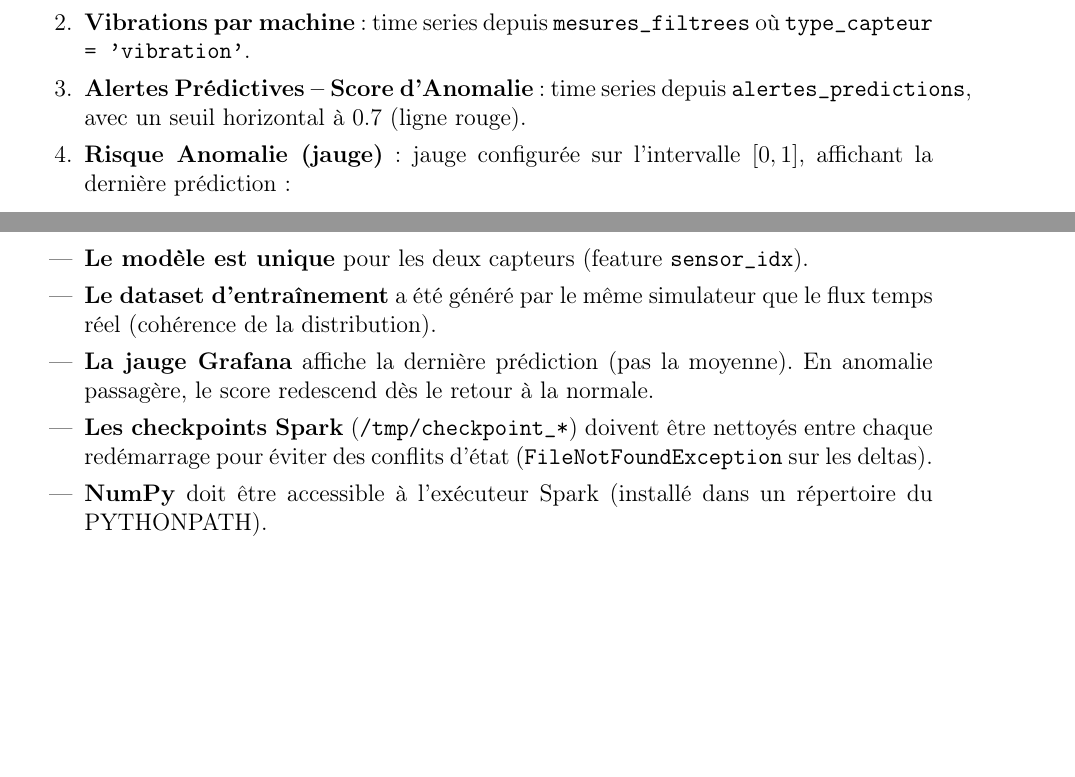
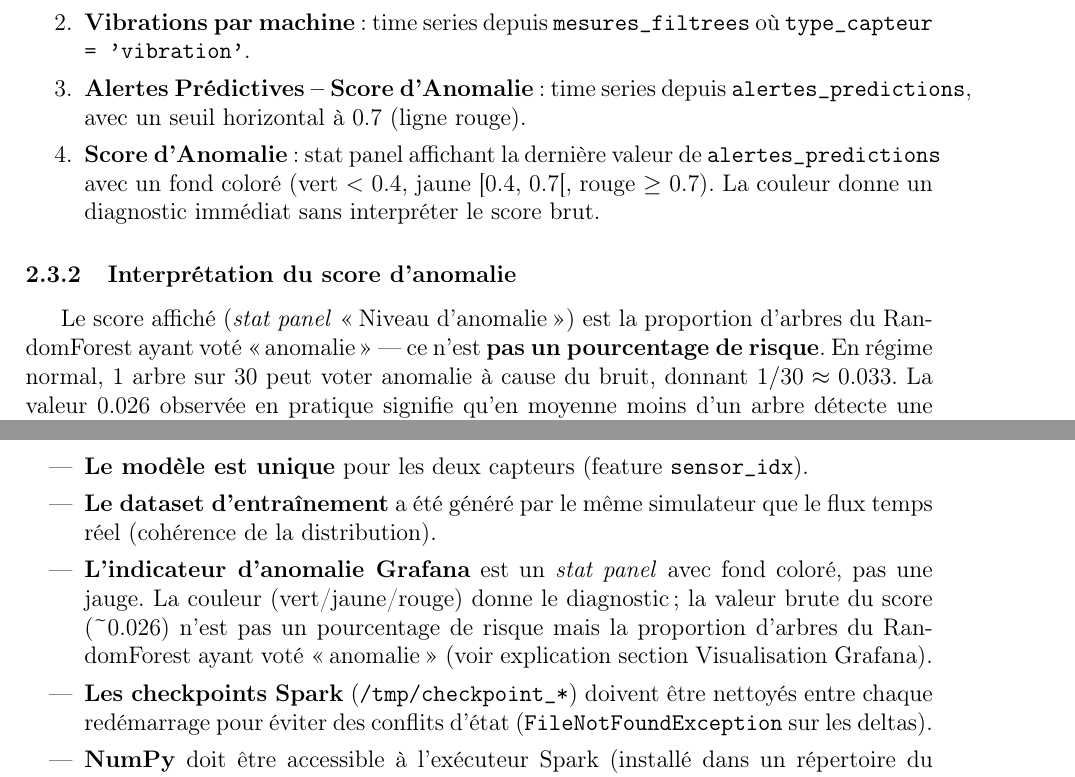
Before and after one commit to THEGENTLEMAN31/raffinerie-iot, a LaTeX document (rapport_projet.tex): two parts of pages 14 and 22 of 23, joined at a grey line, cut so that both start at the same text, the shorter picture padded with empty space. Compiled offline with pdfLaTeX.

Commit message:
stat panel: jauge remplacee par indicateur colore + explication score dans le doc

```diff
--- a/rapport_projet.tex
+++ b/rapport_projet.tex
@@ -474,8 +474,9 @@ Le dashboard contient 4 panels :
     \item \textbf{Température par machine} : time series depuis \texttt{mesures\_filtrees} où \texttt{type\_capteur = 'temperature'}.
     \item \textbf{Vibrations par machine} : time series depuis \texttt{mesures\_filtrees} où \texttt{type\_capteur = 'vibration'}.
     \item \textbf{Alertes Prédictives -- Score d'Anomalie} : time series depuis \texttt{alertes\_predictions}, avec un seuil horizontal à 0.7 (ligne rouge).
-    \item \textbf{Risque Anomalie (jauge)} : jauge configurée sur l'intervalle $[0, 1]$, affichant la dernière prédiction :
-    \[
-    \texttt{SELECT score\_anomalie AS value FROM alertes\_predictions ORDER BY timestamp DESC LIMIT 1}
-    \]
+    \item \textbf{Score d'Anomalie} : stat panel affichant la dernière valeur de \texttt{alertes\_predictions} avec un fond coloré (vert $<$ 0.4, jaune [0.4, 0.7[, rouge $\geq$ 0.7). La couleur donne un diagnostic immédiat sans interpréter le score brut.
 \end{enumerate}
+
+\subsubsection{Interprétation du score d'anomalie}
+
+Le score affiché (\textit{stat panel} \og Niveau d'anomalie \fg) est la proportion d'arbres du RandomForest ayant voté \og anomalie \fg{} --- ce n'est \textbf{pas un pourcentage de risque}. En régime normal, 1 arbre sur 30 peut voter anomalie à cause du bruit, donnant $1/30 \approx 0.033$. La valeur $0.026$ observée en pratique signifie qu'en moyenne moins d'un arbre détecte une variation, ce qui est négligeable.
@@ -777,7 +786,7 @@ Pour l'entretien, pouvoir dessiner ce schéma sur un tableau ou papier :
 \begin{itemize}
     \item \textbf{Le modèle est unique} pour les deux capteurs (feature \texttt{sensor\_idx}).
     \item \textbf{Le dataset d'entraînement} a été généré par le même simulateur que le flux temps réel (cohérence de la distribution).
-    \item \textbf{La jauge Grafana} affiche la dernière prédiction (pas la moyenne). En anomalie passagère, le score redescend dès le retour à la normale.
+    \item \textbf{L'indicateur d'anomalie Grafana} est un \textit{stat panel} avec fond coloré, pas une jauge. La couleur (vert/jaune/rouge) donne le diagnostic ; la valeur brute du score (\textasciitilde0.026) n'est pas un pourcentage de risque mais la proportion d'arbres du RandomForest ayant voté \og anomalie \fg{} (voir explication section Visualisation Grafana).
     \item \textbf{Les checkpoints Spark} (\texttt{/tmp/checkpoint\_*}) doivent être nettoyés entre chaque redémarrage pour éviter des conflits d'état (\texttt{FileNotFoundException} sur les deltas).
     \item \textbf{NumPy} doit être accessible à l'exécuteur Spark (installé dans un répertoire du PYTHONPATH).
 \end{itemize}
```
Also changed, not shown: rapport_projet.tex (8 more changed lines).
